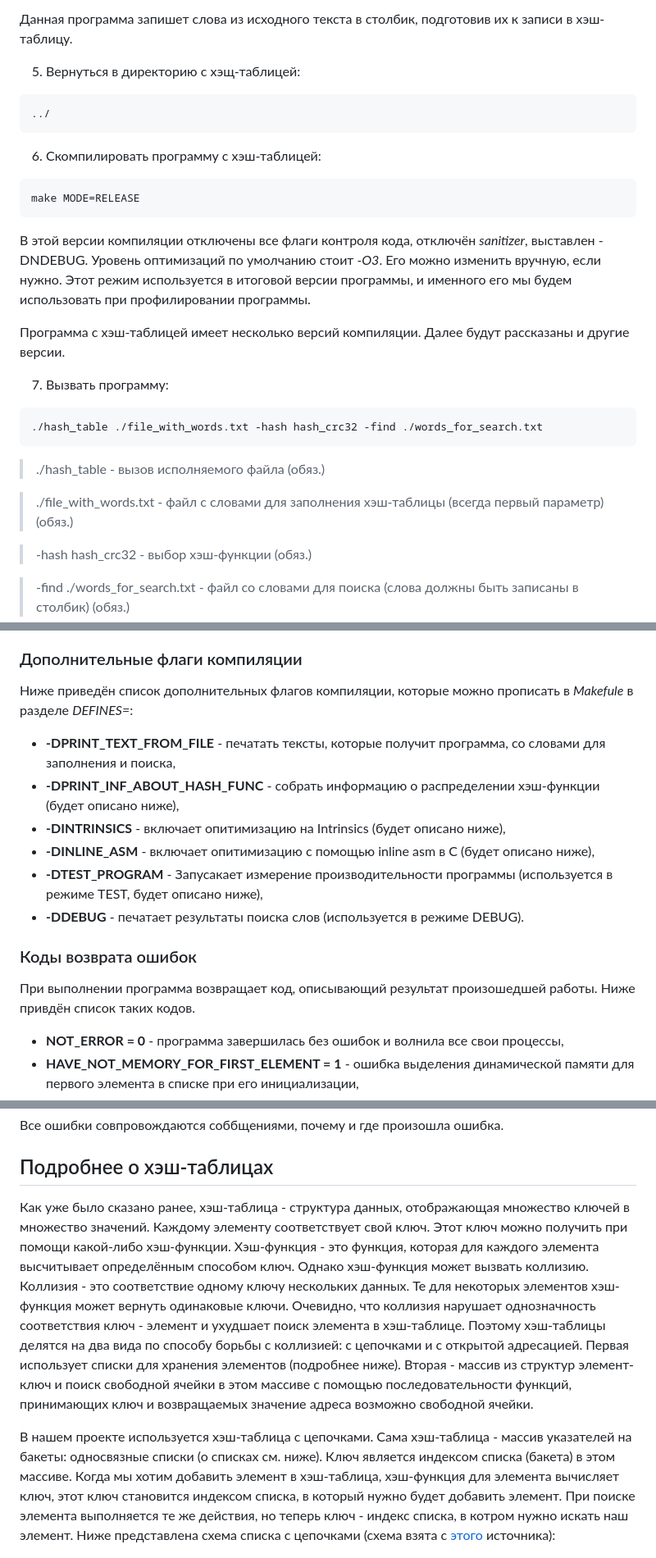
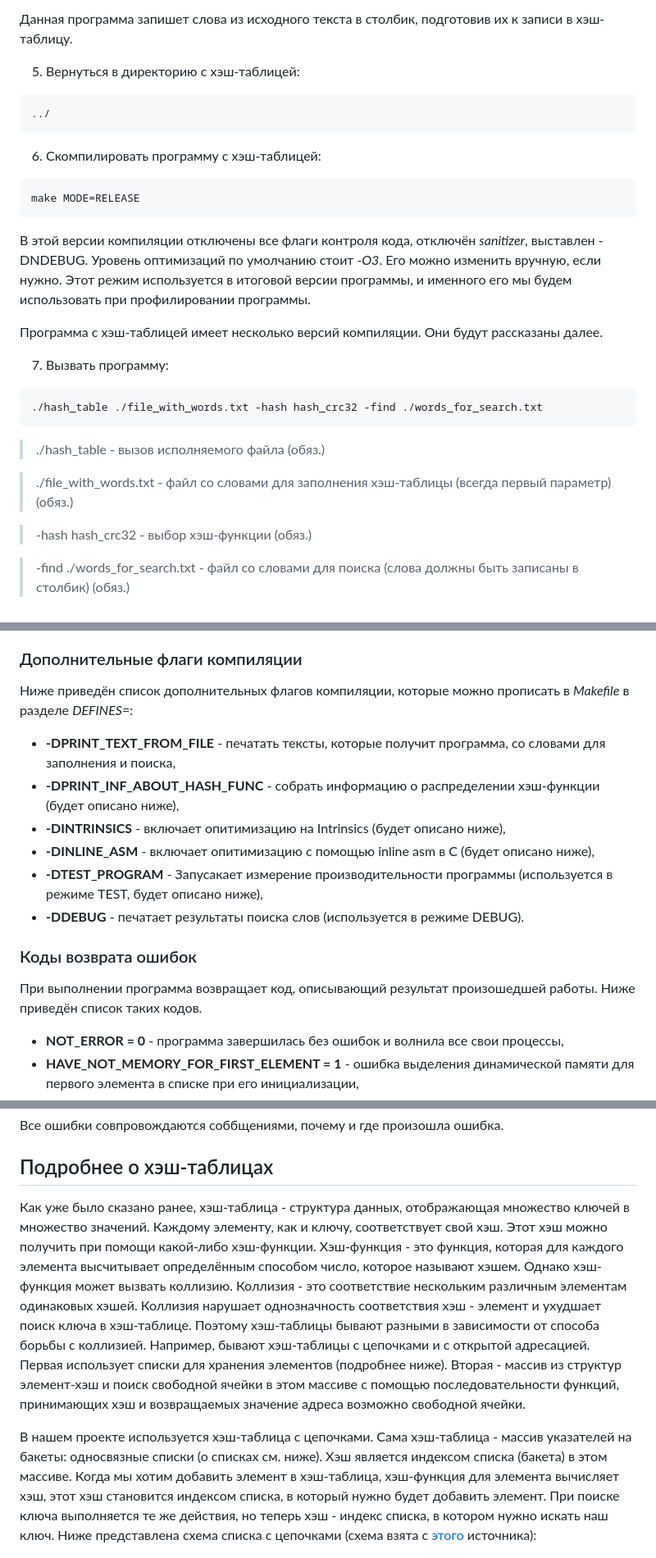
Before and after one commit to Alexandr26Starostin/hash_table, a Markdown page: README.md, 3 parts joined by grey strips. Shown: that part at 82% size. GitHub-like rendering.

Commit message:
version 16: write README

````diff
--- a/README.md
+++ b/README.md
@@ -51,7 +51,7 @@ make
 
 Данная программа запишет слова из исходного текста в столбик, подготовив их к записи в хэш-таблицу.
 
-5. Вернуться в директорию с хэщ-таблицей:
+5. Вернуться в директорию с хэш-таблицей:
 ```bash
 ../
 ```
@@ -63,7 +63,7 @@ make MODE=RELEASE
 
 В этой версии компиляции отключены все флаги контроля кода, отключён *sanitizer*, выставлен -DNDEBUG. Уровень оптимизаций по умолчанию стоит *-O3*. Его можно изменить вручную, если нужно. Этот режим используется в итоговой версии программы, и именного его мы будем использовать при профилировании программы.
 
-Программа с хэш-таблицей имеет несколько версий компиляции. Далее будут рассказаны и другие версии.
+Программа с хэш-таблицей имеет несколько версий компиляции. Они будут рассказаны далее.
 
 7. Вызвать программу:
 ```bash
@@ -72,7 +72,7 @@ make MODE=RELEASE
 
 > ./hash_table - вызов исполняемого файла (обяз.)
 
-> ./file_with_words.txt - файл с словами для заполнения хэш-таблицы (всегда первый параметр) (обяз.)
+> ./file_with_words.txt - файл со словами для заполнения хэш-таблицы (всегда первый параметр) (обяз.)
 
 > -hash hash_crc32 - выбор хэш-функции (обяз.)
 
@@ -91,7 +91,7 @@ make MODE=DEBUG
 
 ### Дополнительные флаги компиляции
 
-Ниже приведён список дополнительных флагов компиляции, которые можно прописать в *Makefule* в разделе *DEFINES=*:
+Ниже приведён список дополнительных флагов компиляции, которые можно прописать в *Makefile* в разделе *DEFINES=*:
 
 - **-DPRINT_TEXT_FROM_FILE** - печатать тексты, которые получит программа, со словами для заполнения и поиска,
 - **-DPRINT_INF_ABOUT_HASH_FUNC** - собрать информацию о распределении хэш-функции (будет описано ниже),
@@ -102,7 +102,7 @@ make MODE=DEBUG
 
 ### Коды возврата ошибок
 
-При выполнении программа возвращает код, описывающий результат произошедшей работы. Ниже привдён список таких кодов.
+При выполнении программа возвращает код, описывающий результат произошедшей работы. Ниже приведён список таких кодов.
 
 - **NOT_ERROR                         = 0** - программа завершилась без ошибок и волнила все свои процессы,
 - **HAVE_NOT_MEMORY_FOR_FIRST_ELEMENT = 1** - ошибка выделения динамической памяти для первого элемента в списке при его инициализации,
@@ -125,9 +125,9 @@ make MODE=DEBUG
 
 ## Подробнее о хэш-таблицах
 
-Как уже было сказано ранее, хэш-таблица - структура данных, отображающая множество ключей в множество значений. Каждому элементу соответствует свой ключ. Этот ключ можно получить при помощи какой-либо хэш-функции. Хэш-функция - это функция, которая для каждого элемента высчитывает определённым способом ключ. Однако хэш-функция может вызвать коллизию. Коллизия - это соответствие одному ключу нескольких данных. Те для некоторых элементов хэш-функция может вернуть одинаковые ключи. Очевидно, что коллизия нарушает однозначность соответствия ключ - элемент и ухудшает поиск элемента в хэш-таблице. Поэтому хэш-таблицы делятся на два вида по способу борьбы с коллизией: с цепочками и с открытой адресацией. Первая использует списки для хранения элементов (подробнее ниже). Вторая - массив из структур элемент-ключ и поиск свободной ячейки в этом массиве с помощью последовательности функций, принимающих ключ и возвращаемых значение адреса возможно свободной ячейки.
-
-В нашем проекте используется хэш-таблица с цепочками. Сама хэш-таблица - массив указателей на бакеты: односвязные списки (о списках см. ниже). Ключ является индексом списка (бакета) в этом массиве. Когда мы хотим добавить элемент в хэш-таблица, хэш-функция для элемента вычисляет ключ, этот ключ становится индексом списка, в который нужно будет добавить элемент. При поиске элемента выполняется те же действия, но теперь ключ - индекс списка, в котром нужно искать наш элемент. Ниже представлена схема списка с цепочками (схема взята с [этого](https://neerc.ifmo.ru/wiki/index.php?title=%D0%A0%D0%B0%D0%B7%D1%80%D0%B5%D1%88%D0%B5%D0%BD%D0%B8%D0%B5_%D0%BA%D0%BE%D0%BB%D0%BB%D0%B8%D0%B7%D0%B8%D0%B9) источника):
+Как уже было сказано ранее, хэш-таблица - структура данных, отображающая множество ключей в множество значений. Каждому элементу, как и ключу, соответствует свой хэш. Этот хэш можно получить при помощи какой-либо хэш-функции. Хэш-функция - это функция, которая для каждого элемента высчитывает определённым способом число, которое называют хэшем. Однако хэш-функция может вызвать коллизию. Коллизия - это соответствие нескольким различным элементам одинаковых хэшей. Коллизия нарушает однозначность соответствия хэш - элемент и ухудшает поиск ключа в хэш-таблице. Поэтому хэш-таблицы бывают разными в зависимости от способа борьбы с коллизией. Например, бывают хэш-таблицы с цепочками и с открытой адресацией. Первая использует списки для хранения элементов (подробнее ниже). Вторая - массив из структур элемент-хэш и поиск свободной ячейки в этом массиве с помощью последовательности функций, принимающих хэш и возвращаемых значение адреса возможно свободной ячейки.
+
+В нашем проекте используется хэш-таблица с цепочками. Сама хэш-таблица - массив указателей на бакеты: односвязные списки (о списках см. ниже). Хэш является индексом списка (бакета) в этом массиве. Когда мы хотим добавить элемент в хэш-таблица, хэш-функция для элемента вычисляет хэш, этот хэш становится индексом списка, в который нужно будет добавить элемент. При поиске ключа выполняется те же действия, но теперь хэш - индекс списка, в котором нужно искать наш ключ. Ниже представлена схема списка с цепочками (схема взята с [этого](https://neerc.ifmo.ru/wiki/index.php?title=%D0%A0%D0%B0%D0%B7%D1%80%D0%B5%D1%88%D0%B5%D0%BD%D0%B8%D0%B5_%D0%BA%D0%BE%D0%BB%D0%BB%D0%B8%D0%B7%D0%B8%D0%B9) источника):
 
 
 <div style="text-align:center">
````
Also changed, not shown: other parts of README.md (+3 -1 lines).
